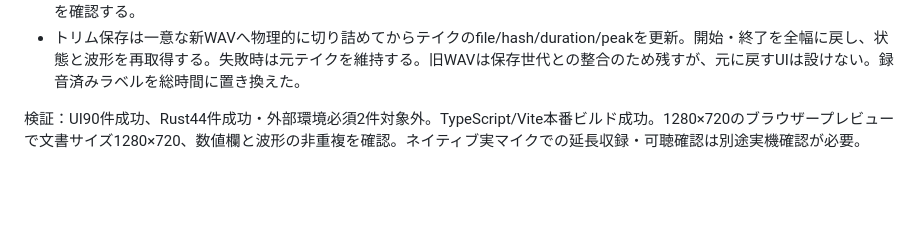
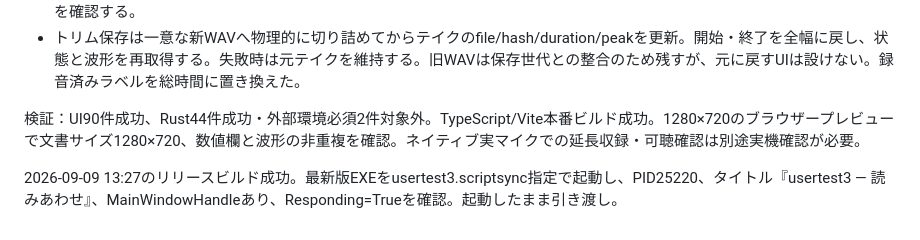
Before and after one commit to KotorinChunChun/ScriptSync, a Markdown page: dev/v0.0.1-imp.md, the part around the change. Drawn GitHub-style; blank space fills up the shorter version.

```diff
--- a/dev/v0.0.1-imp.md
+++ b/dev/v0.0.1-imp.md
@@ -744,3 +744,5 @@ npm run tauri dev
 - トリム保存は一意な新WAVへ物理的に切り詰めてからテイクのfile/hash/duration/peakを更新。開始・終了を全幅に戻し、状態と波形を再取得する。失敗時は元テイクを維持する。旧WAVは保存世代との整合のため残すが、元に戻すUIは設けない。録音済みラベルを総時間に置き換えた。
 
 検証：UI90件成功、Rust44件成功・外部環境必須2件対象外。TypeScript/Vite本番ビルド成功。1280×720のブラウザープレビューで文書サイズ1280×720、数値欄と波形の非重複を確認。ネイティブ実マイクでの延長収録・可聴確認は別途実機確認が必要。
+
+2026-09-09 13:27のリリースビルド成功。最新版EXEをusertest3.scriptsync指定で起動し、PID25220、タイトル『usertest3 — 読みあわせ』、MainWindowHandleあり、Responding=Trueを確認。起動したまま引き渡し。
```
Also changed, not shown: dev/v0.0.1-task.md (+1 -1 lines).
